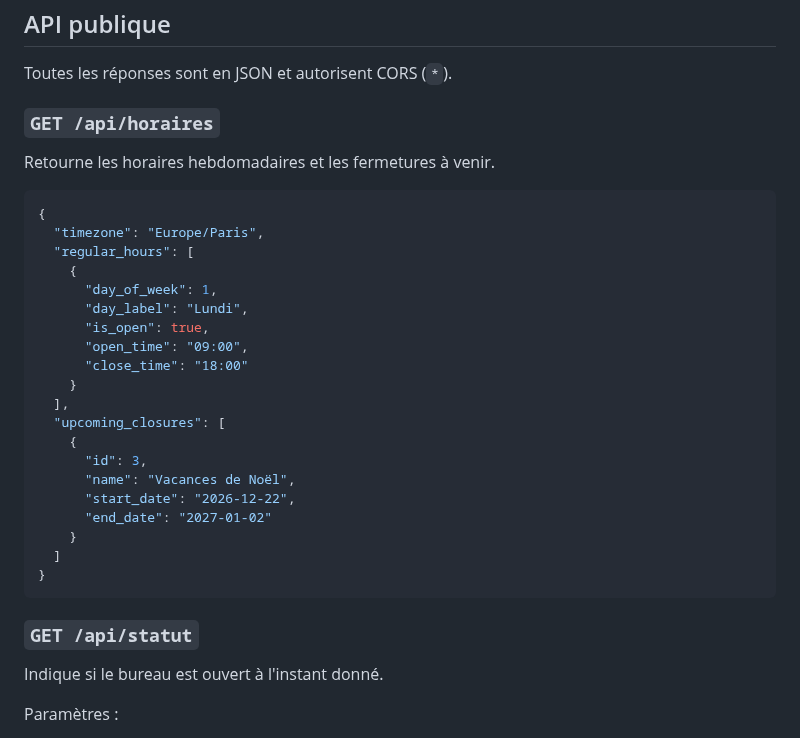
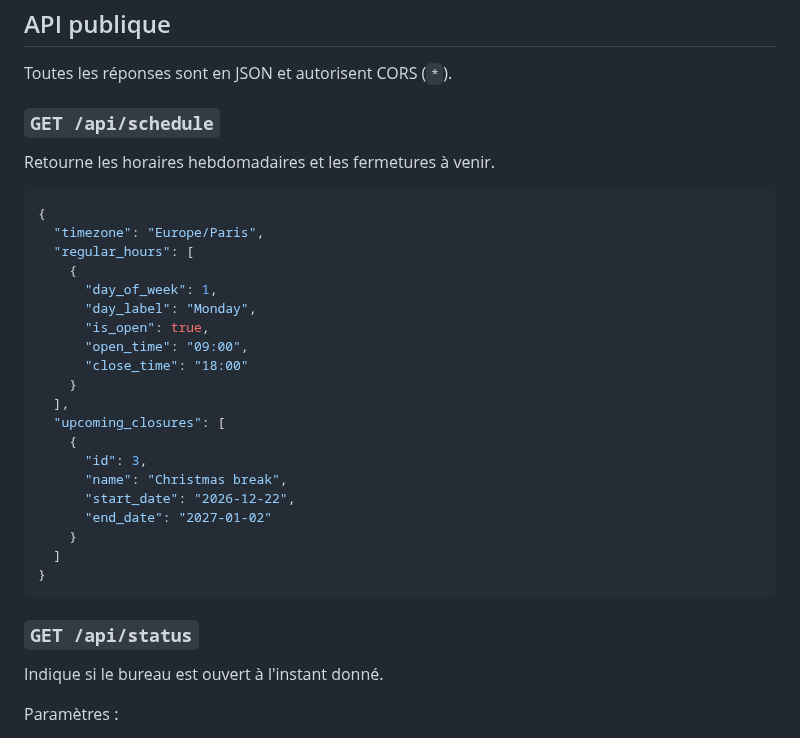
Before and after one commit to anthlasserre/calendar-management, a Markdown page: README.md, the part around one of its changes. Drawn GitHub-style.

````diff
--- a/README.md
+++ b/README.md
@@ -49,7 +53,7 @@ Voir [`src/lib/schema.sql`](src/lib/schema.sql).
 
 Toutes les réponses sont en JSON et autorisent CORS (`*`).
 
-### `GET /api/horaires`
+### `GET /api/schedule`
 
 Retourne les horaires hebdomadaires et les fermetures à venir.
 
@@ -59,7 +63,7 @@ Retourne les horaires hebdomadaires et les fermetures à venir.
   "regular_hours": [
     {
       "day_of_week": 1,
-      "day_label": "Lundi",
+      "day_label": "Monday",
       "is_open": true,
       "open_time": "09:00",
       "close_time": "18:00"
@@ -68,7 +72,7 @@ Retourne les horaires hebdomadaires et les fermetures à venir.
   "upcoming_closures": [
     {
       "id": 3,
-      "name": "Vacances de Noël",
+      "name": "Christmas break",
       "start_date": "2026-12-22",
       "end_date": "2027-01-02"
     }
@@ -76,7 +80,7 @@ Retourne les horaires hebdomadaires et les fermetures à venir.
 }
 ```
 
-### `GET /api/statut`
+### `GET /api/status`
 
 Indique si le bureau est ouvert à l'instant donné.
 
````
Also changed, not shown: other parts of README.md (+34 -7 lines), docs/screenshots/embeds-page.png (added), docs/screenshots/manager-home.png (added), docs/screenshots/widget-badge-holidays-open.png (added), docs/screenshots/widget-badge-holidays.png (added), docs/screenshots/widget-badge-open.png (added), docs/screenshots/widget-badge.png (added), 18 other files.
